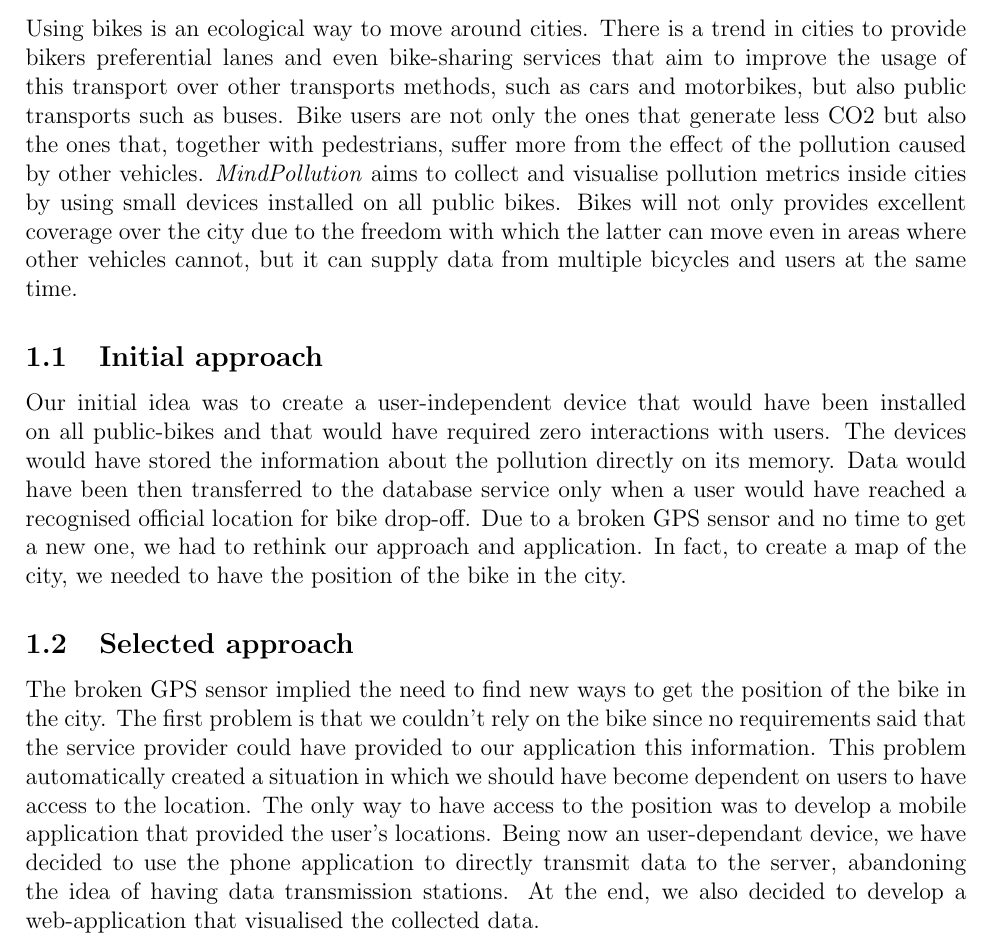
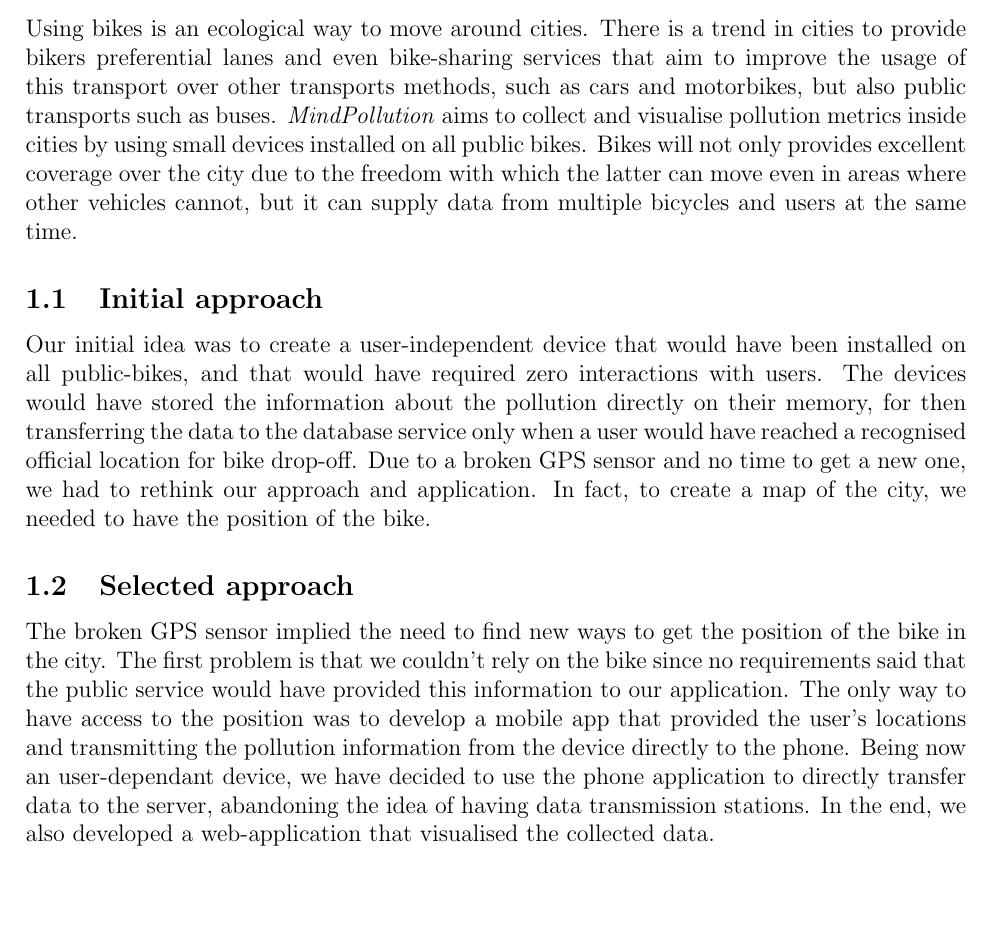
Before and after one commit to taier1/cyber-physical-project, a LaTeX document (report/report.tex): part of page 1 of 7, cut so that both start at the same text, the shorter picture padded with empty space. Compiled offline with pdfLaTeX.

Commit message:
Add text

```diff
--- a/report/report.tex
+++ b/report/report.tex
@@ -95,13 +95,12 @@
   \section{Introduction}
   Using bikes is an ecological way to move around cities.
   There is a trend in cities to provide bikers preferential lanes and even bike-sharing services that aim to improve the usage of this transport over other transports methods, such as cars and motorbikes, but also public transports such as buses.
-  Bike users are not only the ones that generate less CO2 but also the ones that, together with pedestrians, suffer more from the effect of the pollution caused by other vehicles.
   \emph{MindPollution} aims to collect and visualise pollution metrics inside cities by using small devices installed on all public bikes. Bikes will not only provides excellent coverage over the city due to the freedom with which the latter can move even in areas where other vehicles cannot, but it can supply data from multiple bicycles and users at the same time.
 
   \subsection{Initial approach}
-  Our initial idea was to create a user-independent device that would have been installed on all public-bikes and that would have required zero interactions with users. The devices would have stored the information about the pollution directly on its memory. Data would have been then transferred to the database service only when a user would have reached a recognised official location for bike drop-off. Due to a broken GPS sensor and no time to get a new one, we had to rethink our approach and application. In fact, to create a map of the city, we needed to have the position of the bike in the city.
+  Our initial idea was to create a user-independent device that would have been installed on all public-bikes, and that would have required zero interactions with users. The devices would have stored the information about the pollution directly on their memory, for then transferring the data to the database service only when a user would have reached a recognised official location for bike drop-off. Due to a broken GPS sensor and no time to get a new one, we had to rethink our approach and application. In fact, to create a map of the city, we needed to have the position of the bike.
   \subsection{Selected approach}
-  The broken GPS sensor implied the need to find new ways to get the position of the bike in the city. The first problem is that we couldn't rely on the bike since no requirements said that the service provider could have provided to our application this information. This problem automatically created a situation in which we should have become dependent on users to have access to the location. The only way to have access to the position was to develop a mobile application that provided the user's locations. Being now an user-dependant device, we have decided to use the phone application to directly transmit data to the server, abandoning the idea of having data transmission stations. At the end, we also decided to develop a web-application that visualised the collected data.
+The broken GPS sensor implied the need to find new ways to get the position of the bike in the city. The first problem is that we couldn't rely on the bike since no requirements said that the public service would have provided this information to our application. The only way to have access to the position was to develop a mobile app that provided the user's locations and transmitting the pollution information from the device directly to the phone. Being now an user-dependant device, we have decided to use the phone application to directly transfer data to the server, abandoning the idea of having data transmission stations. In the end, we also developed a web-application that visualised the collected data.
   \newpage
   \section{Implementation}
 
```
